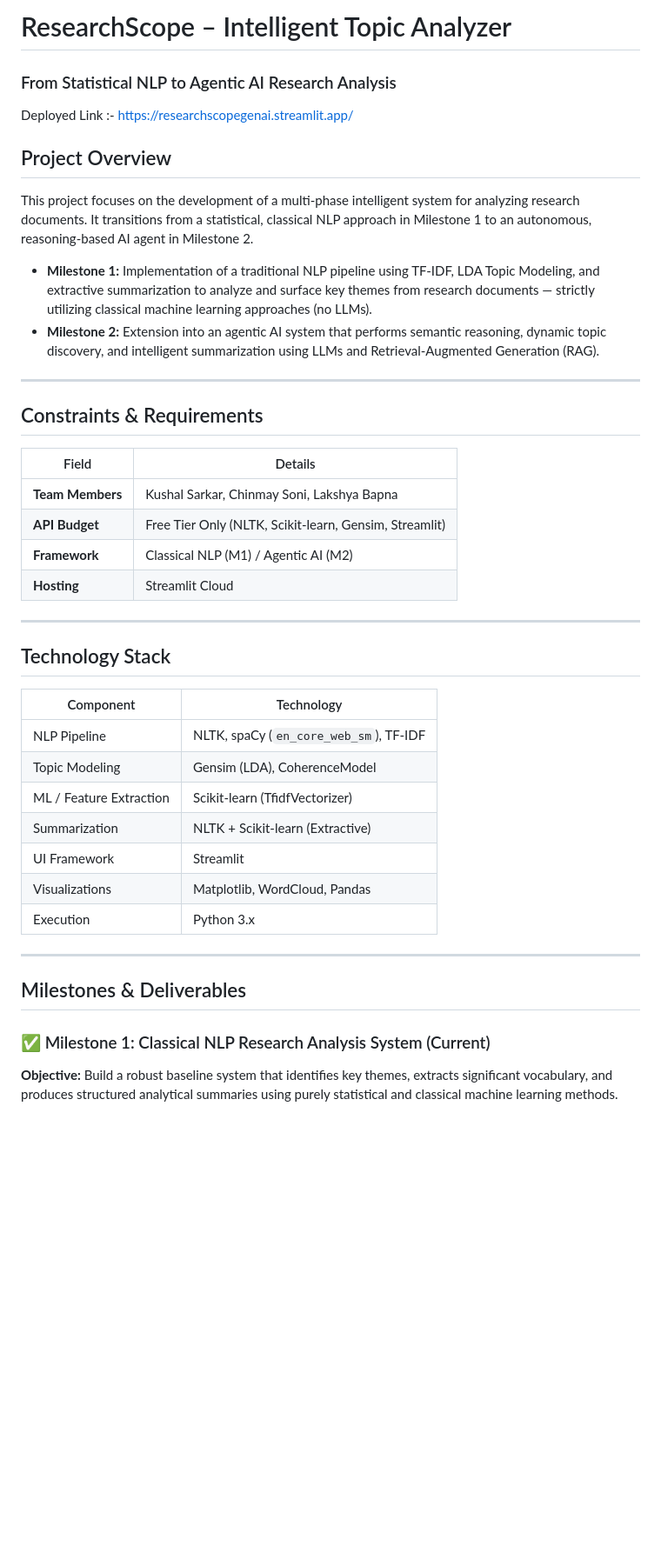
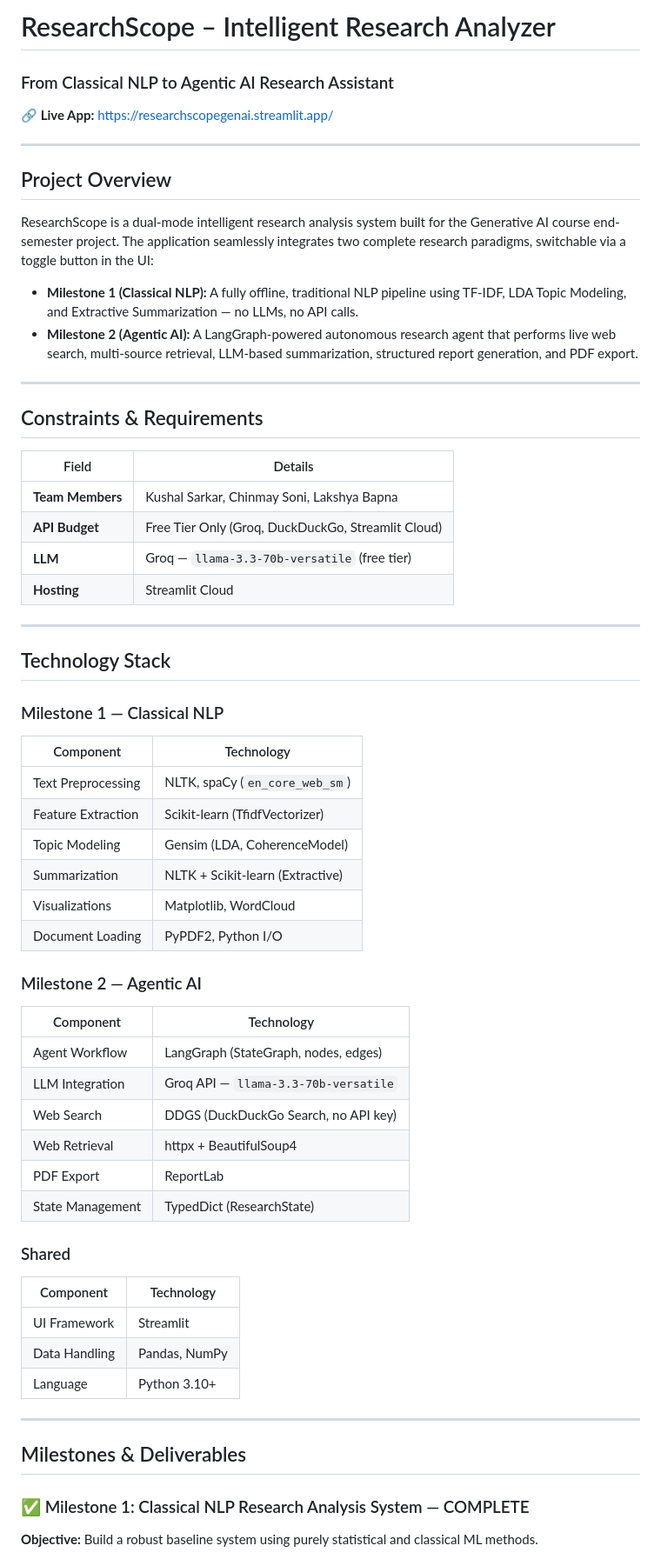
Before and after one commit to Kushal425/GENai_SecA_P1, a Markdown page: README.md, the part around one of its changes. Shown at 87% size. Rendered like a GitHub page; blank space fills up the shorter version.

```diff
--- a/README.md
+++ b/README.md
@@ -1,14 +1,16 @@
-# ResearchScope – Intelligent Topic Analyzer
-### From Statistical NLP to Agentic AI Research Analysis
+# ResearchScope – Intelligent Research Analyzer
+### From Classical NLP to Agentic AI Research Assistant
 
-Deployed Link :- https://researchscopegenai.streamlit.app/
+**🔗 Live App:** https://researchscopegenai.streamlit.app/
+
+---
 
 ## Project Overview
 
-This project focuses on the development of a multi-phase intelligent system for analyzing research documents. It transitions from a statistical, classical NLP approach in Milestone 1 to an autonomous, reasoning-based AI agent in Milestone 2.
+ResearchScope is a dual-mode intelligent research analysis system built for the Generative AI course end-semester project. The application seamlessly integrates two complete research paradigms, switchable via a toggle button in the UI:
 
-- **Milestone 1:** Implementation of a traditional NLP pipeline using TF-IDF, LDA Topic Modeling, and extractive summarization to analyze and surface key themes from research documents — strictly utilizing classical machine learning approaches (no LLMs).
-- **Milestone 2:** Extension into an agentic AI system that performs semantic reasoning, dynamic topic discovery, and intelligent summarization using LLMs and Retrieval-Augmented Generation (RAG).
+- **Milestone 1 (Classical NLP):** A fully offline, traditional NLP pipeline using TF-IDF, LDA Topic Modeling, and Extractive Summarization — no LLMs, no API calls.
+- **Milestone 2 (Agentic AI):** A LangGraph-powered autonomous research agent that performs live web search, multi-source retrieval, LLM-based summarization, structured report generation, and PDF export.
 
 ---
 
@@ -17,29 +19,46 @@ This project focuses on the development of a multi-phase intelligent system for
 | Field | Details |
 |---|---|
 | **Team Members** | Kushal Sarkar, Chinmay Soni, Lakshya Bapna |
-| **API Budget** | Free Tier Only (NLTK, Scikit-learn, Gensim, Streamlit) |
-| **Framework** | Classical NLP (M1) / Agentic AI (M2) |
+| **API Budget** | Free Tier Only (Groq, DuckDuckGo, Streamlit Cloud) |
+| **LLM** | Groq — `llama-3.3-70b-versatile` (free tier) |
 | **Hosting** | Streamlit Cloud |
 
 ---
 
 ## Technology Stack
 
+### Milestone 1 — Classical NLP
 | Component | Technology |
 |---|---|
-| NLP Pipeline | NLTK, spaCy (`en_core_web_sm`), TF-IDF |
-| Topic Modeling | Gensim (LDA), CoherenceModel |
-| ML / Feature Extraction | Scikit-learn (TfidfVectorizer) |
+| Text Preprocessing | NLTK, spaCy (`en_core_web_sm`) |
+| Feature Extraction | Scikit-learn (TfidfVectorizer) |
+| Topic Modeling | Gensim (LDA, CoherenceModel) |
 | Summarization | NLTK + Scikit-learn (Extractive) |
+| Visualizations | Matplotlib, WordCloud |
+| Document Loading | PyPDF2, Python I/O |
+
+### Milestone 2 — Agentic AI
+| Component | Technology |
+|---|---|
+| Agent Workflow | LangGraph (StateGraph, nodes, edges) |
+| LLM Integration | Groq API — `llama-3.3-70b-versatile` |
+| Web Search | DDGS (DuckDuckGo Search, no API key) |
+| Web Retrieval | httpx + BeautifulSoup4 |
+| PDF Export | ReportLab |
+| State Management | TypedDict (ResearchState) |
+
+### Shared
+| Component | Technology |
+|---|---|
 | UI Framework | Streamlit |
-| Visualizations | Matplotlib, WordCloud, Pandas |
-| Execution | Python 3.x |
+| Data Handling | Pandas, NumPy |
+| Language | Python 3.10+ |
 
 ---
 
 ## Milestones & Deliverables
 
-### ✅ Milestone 1: Classical NLP Research Analysis System (Current)
+### ✅ Milestone 1: Classical NLP Research Analysis System — COMPLETE
 
-**Objective:** Build a robust baseline system that identifies key themes, extracts significant vocabulary, and produces structured analytical summaries using purely statistical and classical machine learning methods.
+**Objective:** Build a robust baseline system using purely statistical and classical ML methods.
 
```
Also changed, not shown: other parts of README.md (+92 -63 lines).
